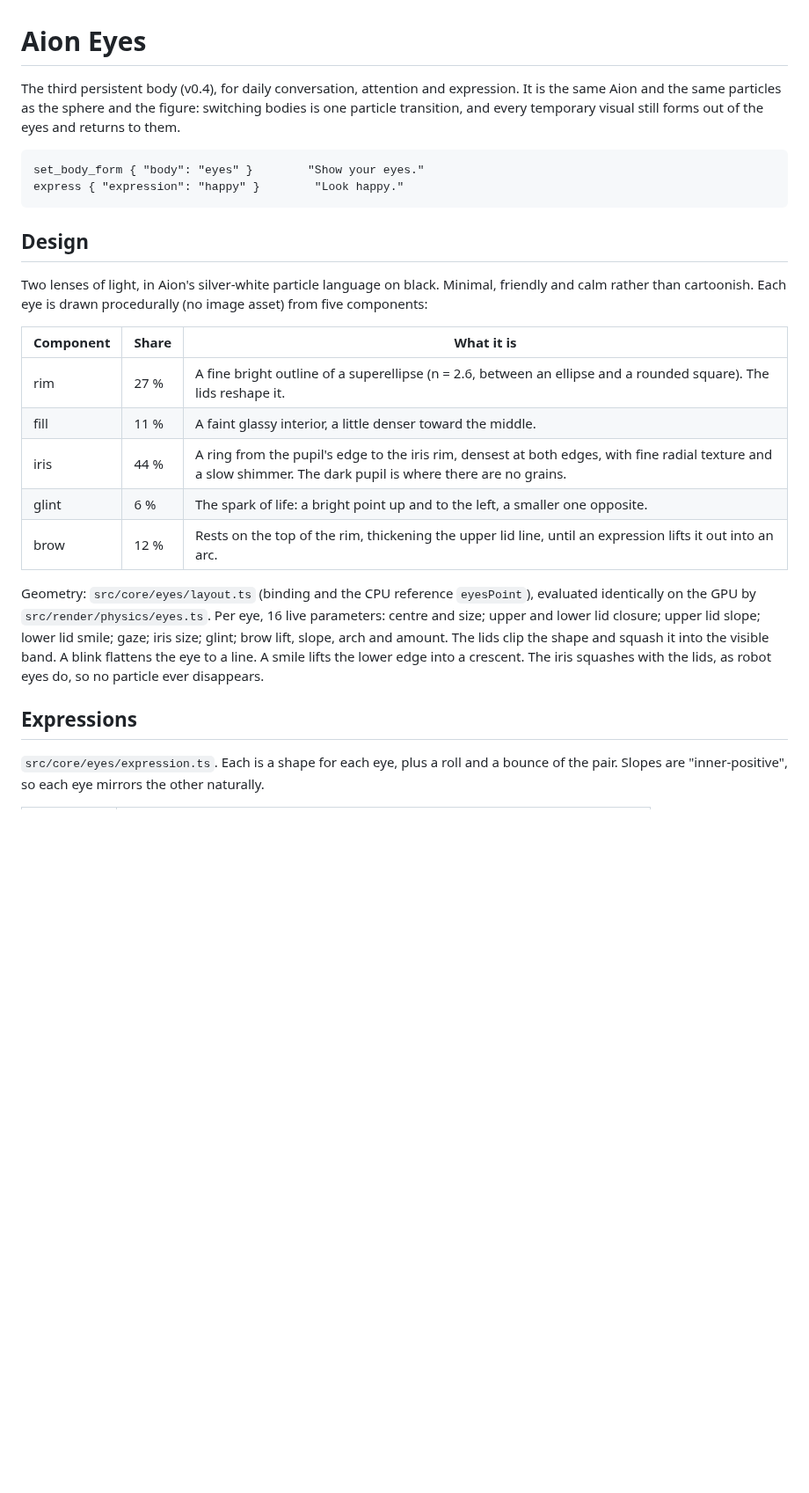
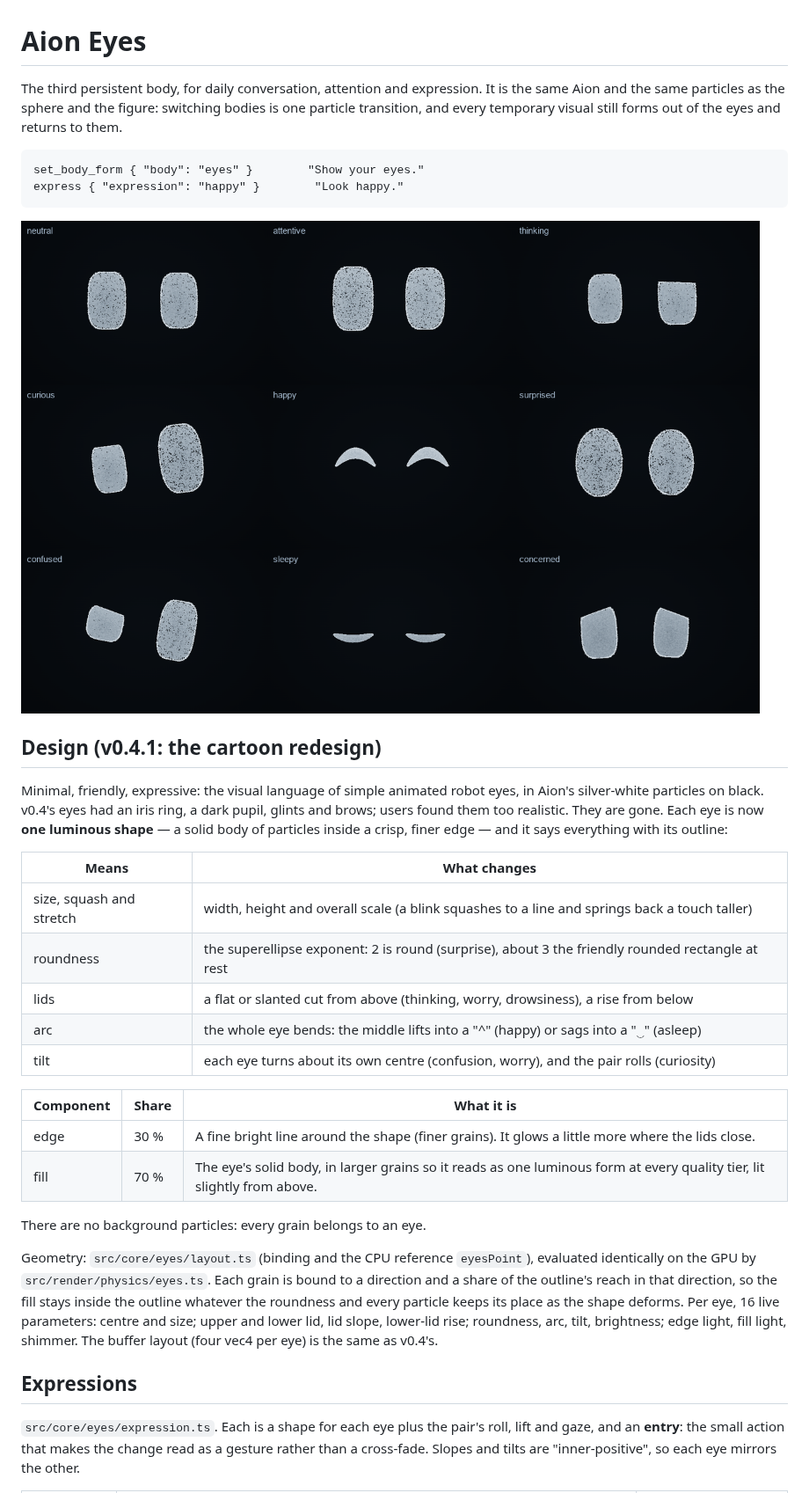
Before and after one commit to FulongLi/Aion-Presence-Plugin, a Markdown page: docs/EYES.md, the part around one of its changes. Shown at 88% size. Drawn GitHub-style; pictures changed too: docs/media/v0.4.1/eyes-expressions.png (added); blank space fills up the shorter version.

````diff
--- a/docs/EYES.md
+++ b/docs/EYES.md
@@ -1,6 +1,6 @@
 # Aion Eyes
 
-The third persistent body (v0.4), for daily conversation, attention and expression. It is the same Aion and the same
+The third persistent body, for daily conversation, attention and expression. It is the same Aion and the same
 particles as the sphere and the figure: switching bodies is one particle transition, and every temporary visual
 still forms out of the eyes and returns to them.
 
@@ -9,27 +9,39 @@ set_body_form { "body": "eyes" }        "Show your eyes."
 express { "expression": "happy" }        "Look happy."
 ```
 
-## Design
+![The nine expressions, real renderer](media/v0.4.1/eyes-expressions.png)
 
-Two lenses of light, in Aion's silver-white particle language on black. Minimal, friendly and calm rather than
-cartoonish. Each eye is drawn procedurally (no image asset) from five components:
+## Design (v0.4.1: the cartoon redesign)
+
+Minimal, friendly, expressive: the visual language of simple animated robot eyes, in Aion's silver-white particles on
+black. v0.4's eyes had an iris ring, a dark pupil, glints and brows; users found them too realistic. They are gone.
+Each eye is now **one luminous shape** — a solid body of particles inside a crisp, finer edge — and it says everything
+with its outline:
+
+| Means | What changes |
+| --- | --- |
+| size, squash and stretch | width, height and overall scale (a blink squashes to a line and springs back a touch taller) |
+| roundness | the superellipse exponent: 2 is round (surprise), about 3 the friendly rounded rectangle at rest |
+| lids | a flat or slanted cut from above (thinking, worry, drowsiness), a rise from below |
+| arc | the whole eye bends: the middle lifts into a "^" (happy) or sags into a "‿" (asleep) |
+| tilt | each eye turns about its own centre (confusion, worry), and the pair rolls (curiosity) |
 
 | Component | Share | What it is |
 | --- | --- | --- |
-| rim | 27 % | A fine bright outline of a superellipse (n = 2.6, between an ellipse and a rounded square). The lids reshape it. |
-| fill | 11 % | A faint glassy interior, a little denser toward the middle. |
-| iris | 44 % | A ring from the pupil's edge to the iris rim, densest at both edges, with fine radial texture and a slow shimmer. The dark pupil is where there are no grains. |
-| glint | 6 % | The spark of life: a bright point up and to the left, a smaller one opposite. |
-| brow | 12 % | Rests on the top of the rim, thickening the upper lid line, until an expression lifts it out into an arc. |
+| edge | 30 % | A fine bright line around the shape (finer grains). It glows a little more where the lids close. |
+| fill | 70 % | The eye's solid body, in larger grains so it reads as one luminous form at every quality tier, lit slightly from above. |
+
+There are no background particles: every grain belongs to an eye.
 
 Geometry: `src/core/eyes/layout.ts` (binding and the CPU reference `eyesPoint`), evaluated identically on the GPU by
-`src/render/physics/eyes.ts`. Per eye, 16 live parameters: centre and size; upper and lower lid closure; upper lid
-slope; lower lid smile; gaze; iris size; glint; brow lift, slope, arch and amount. The lids clip the shape and
-squash it into the visible band. A blink flattens the eye to a line. A smile lifts the lower edge into a crescent.
-The iris squashes with the lids, as robot eyes do, so no particle ever disappears.
+`src/render/physics/eyes.ts`. Each grain is bound to a direction and a share of the outline's reach in that direction,
+so the fill stays inside the outline whatever the roundness and every particle keeps its place as the shape deforms.
+Per eye, 16 live parameters: centre and size; upper and lower lid, lid slope, lower-lid rise; roundness, arc, tilt,
+brightness; edge light, fill light, shimmer. The buffer layout (four vec4 per eye) is the same as v0.4's.
 
 ## Expressions
 
-`src/core/eyes/expression.ts`. Each is a shape for each eye, plus a roll and a bounce of the pair. Slopes are
-"inner-positive", so each eye mirrors the other naturally.
+`src/core/eyes/expression.ts`. Each is a shape for each eye plus the pair's roll, lift and gaze, and an **entry**:
+the small action that makes the change read as a gesture rather than a cross-fade. Slopes and tilts are
+"inner-positive", so each eye mirrors the other.
 
````
Also changed, not shown: other parts of docs/EYES.md (+35 -23 lines), docs/media/v0.4.1/eyes-expressions-canvas.png (added), 14 other files.
